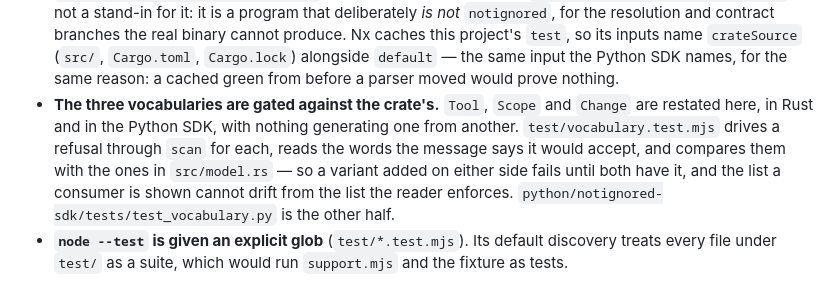
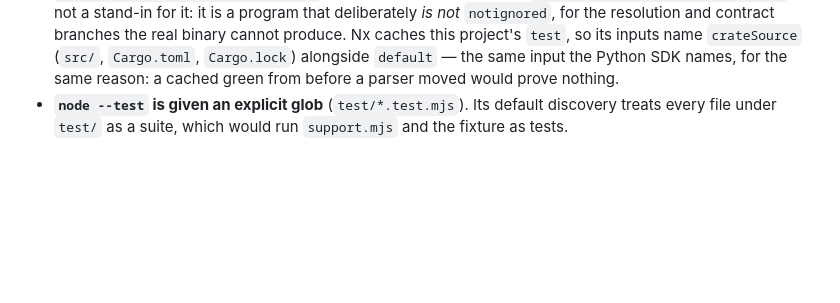
Before and after one commit to nickderobertis/notignored, a Markdown page: npm/notignored-sdk/AGENTS.md, the part around the change. GitHub-like rendering; blank space fills up the shorter version.

```diff
--- a/npm/notignored-sdk/AGENTS.md
+++ b/npm/notignored-sdk/AGENTS.md
@@ -52,14 +52,6 @@
   its inputs name `crateSource` (`src/`, `Cargo.toml`, `Cargo.lock`) alongside
   `default` — the same input the Python SDK names, for the same reason: a cached
   green from before a parser moved would prove nothing.
-- **The three vocabularies are gated against the crate's.** `Tool`, `Scope` and
-  `Change` are restated here, in Rust and in the Python SDK, with nothing
-  generating one from another. `test/vocabulary.test.mjs` drives a refusal
-  through `scan` for each, reads the words the message says it would accept, and
-  compares them with the ones in `src/model.rs` — so a variant added on either
-  side fails until both have it, and the list a consumer is shown cannot drift
-  from the list the reader enforces. `python/notignored-sdk/tests/test_vocabulary.py`
-  is the other half.
 - **`node --test` is given an explicit glob** (`test/*.test.mjs`). Its default
   discovery treats every file under `test/` as a suite, which would run
   `support.mjs` and the fixture as tests.
```
Also changed, not shown: AGENTS.md (+8 -13 lines), python/notignored-sdk/AGENTS.md (+8 -20 lines).
